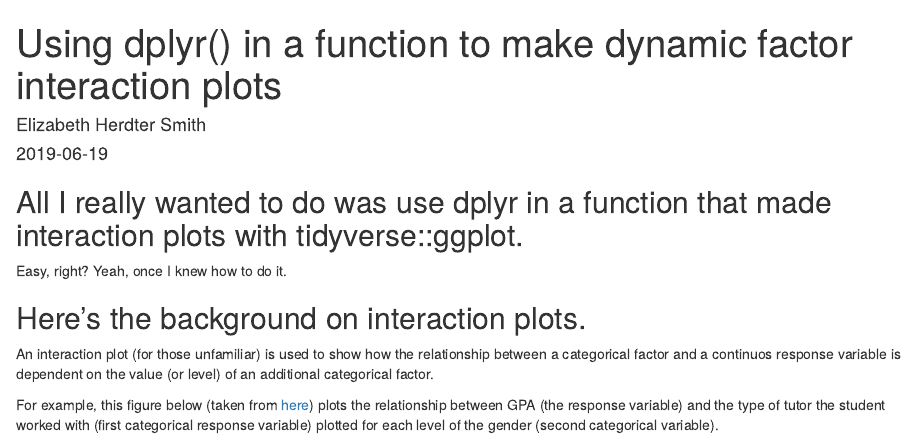
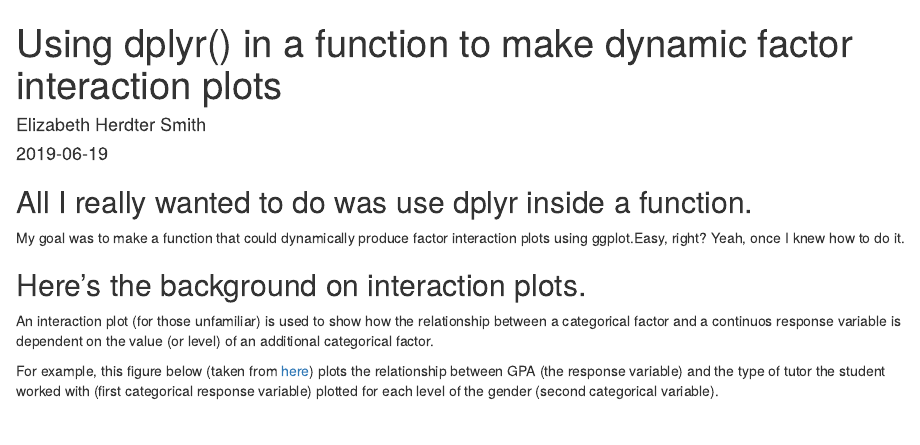
Before and after one commit to eherdter/MyWebsite, an R Markdown document (content/post/2019-06-19-using-dplyr-in-a-function-to-make-dynamic-factor-interaction-plots.Rmd): the page in a window 1100 px wide, from its top. Rendered offline with R 4.5, knitr and Pandoc, with nearby package versions.

````diff
--- a/content/post/2019-06-19-using-dplyr-in-a-function-to-make-dynamic-factor-interaction-plots.Rmd
+++ b/content/post/2019-06-19-using-dplyr-in-a-function-to-make-dynamic-factor-interaction-plots.Rmd
@@ -47,9 +47,9 @@
 ```
 
 
-## All I really wanted to do was use dplyr in a function that made interaction plots with tidyverse::ggplot.
+## All I really wanted to do was use dplyr inside a function.
 
-Easy, right? Yeah, once I knew how to do it.
+My goal was to make a function that could dynamically produce factor interaction plots using ggplot.Easy, right? Yeah, once I knew how to do it.
 
 ## Here's the background on interaction plots.
 
````
